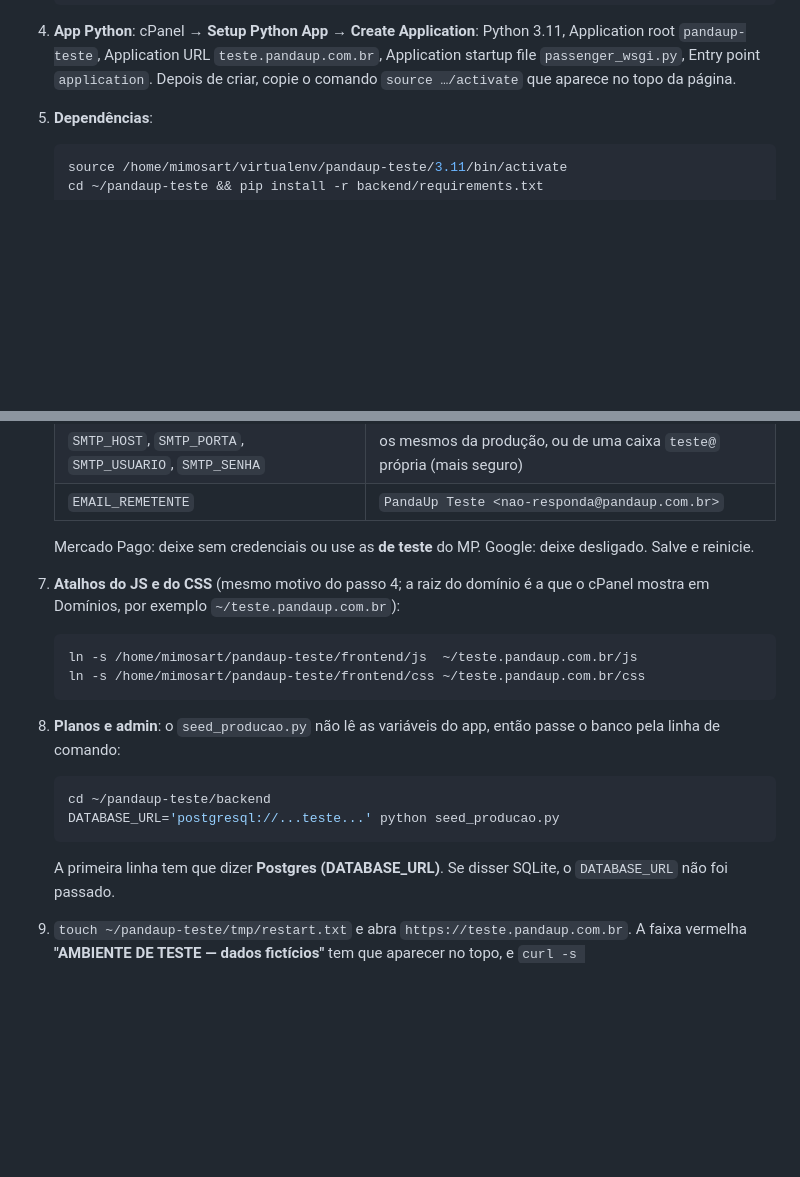
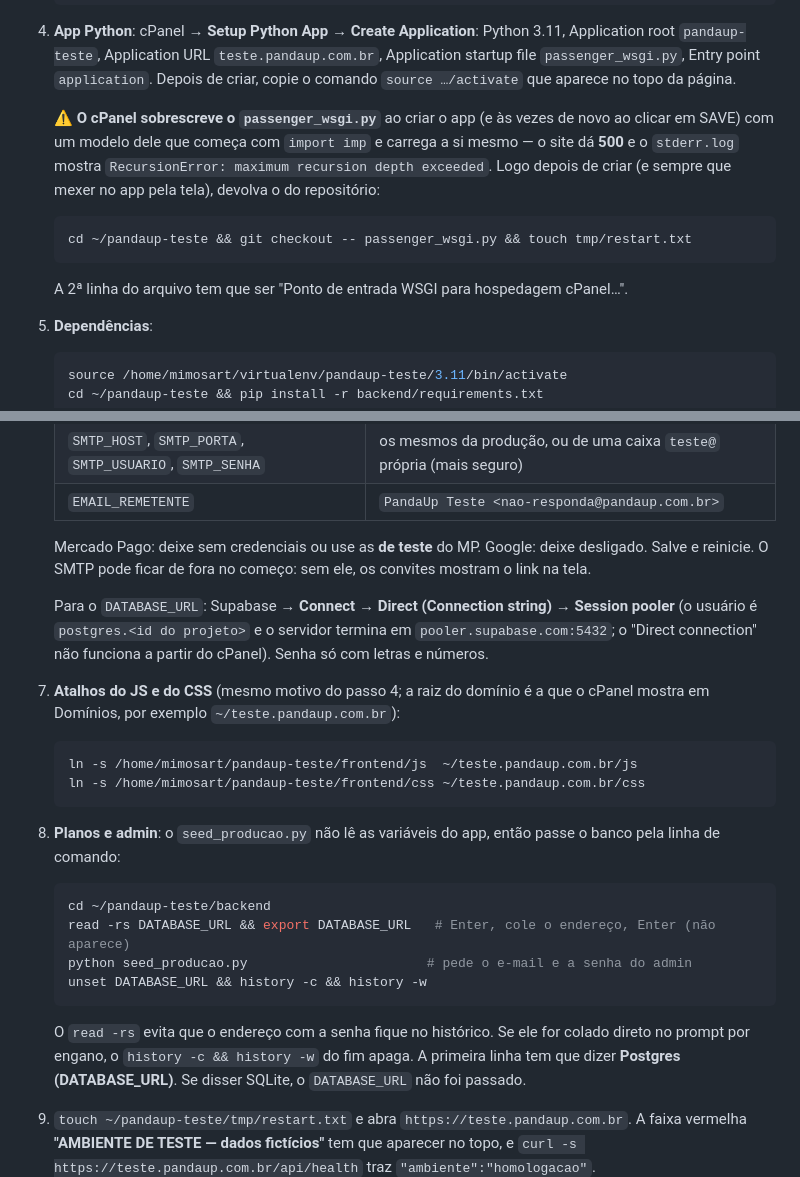
Before and after one commit to andremoreirapanda/panda-tech, a Markdown page: docs/operacao/pandaup-dominio-e-homologacao.md, 2 parts joined by grey strips. GitHub-like rendering; blank space fills up the shorter version.

Commit message:
Roteiro da homologação: passenger_wsgi.py sobrescrito pelo cPanel, Session pooler e seed sem senha no histórico
Achados ao montar o teste.pandaup.com.br em 30/10/2026.

Co-Authored-By: Claude Opus 5.5 <noreply@anthropic.com>

````diff
--- a/docs/operacao/pandaup-dominio-e-homologacao.md
+++ b/docs/operacao/pandaup-dominio-e-homologacao.md
@@ -221,6 +221,16 @@ Só dados fictícios. **Nunca** copie dados de produção para cá.
    `teste.pandaup.com.br`, Application startup file `passenger_wsgi.py`,
    Entry point `application`. Depois de criar, copie o comando
    `source …/activate` que aparece no topo da página.
+
+   ⚠️ **O cPanel sobrescreve o `passenger_wsgi.py`** ao criar o app (e às
+   vezes de novo ao clicar em SAVE) com um modelo dele que começa com
+   `import imp` e carrega a si mesmo — o site dá **500** e o `stderr.log`
+   mostra `RecursionError: maximum recursion depth exceeded`. Logo depois de
+   criar (e sempre que mexer no app pela tela), devolva o do repositório:
+   ```bash
+   cd ~/pandaup-teste && git checkout -- passenger_wsgi.py && touch tmp/restart.txt
+   ```
+   A 2ª linha do arquivo tem que ser "Ponto de entrada WSGI para hospedagem cPanel…".
 5. **Dependências**:
    ```bash
    source /home/mimosart/virtualenv/pandaup-teste/3.11/bin/activate
@@ -247,7 +257,13 @@ Só dados fictícios. **Nunca** copie dados de produção para cá.
    | `EMAIL_REMETENTE` | `PandaUp Teste <nao-responda@pandaup.com.br>` |
 
    Mercado Pago: deixe sem credenciais ou use as **de teste** do MP. Google:
-   deixe desligado. Salve e reinicie.
+   deixe desligado. Salve e reinicie. O SMTP pode ficar de fora no começo:
+   sem ele, os convites mostram o link na tela.
+
+   Para o `DATABASE_URL`: Supabase → **Connect** → **Direct (Connection
+   string)** → **Session pooler** (o usuário é `postgres.<id do projeto>` e o
+   servidor termina em `pooler.supabase.com:5432`; o "Direct connection"
+   não funciona a partir do cPanel). Senha só com letras e números.
 7. **Atalhos do JS e do CSS** (mesmo motivo do passo 4; a raiz do domínio é
    a que o cPanel mostra em Domínios, por exemplo `~/teste.pandaup.com.br`):
    ```bash
@@ -258,8 +274,13 @@ Só dados fictícios. **Nunca** copie dados de produção para cá.
    passe o banco pela linha de comando:
    ```bash
    cd ~/pandaup-teste/backend
-   DATABASE_URL='postgresql://...teste...' python seed_producao.py
+   read -rs DATABASE_URL && export DATABASE_URL   # Enter, cole o endereço, Enter (não aparece)
+   python seed_producao.py                       # pede o e-mail e a senha do admin
+   unset DATABASE_URL && history -c && history -w
    ```
+   O `read -rs` evita que o endereço com a senha fique no histórico. Se ele
+   for colado direto no prompt por engano, o `history -c && history -w` do
+   fim apaga.
    A primeira linha tem que dizer **Postgres (DATABASE_URL)**. Se disser
    SQLite, o `DATABASE_URL` não foi passado.
 9. `touch ~/pandaup-teste/tmp/restart.txt` e abra
````
